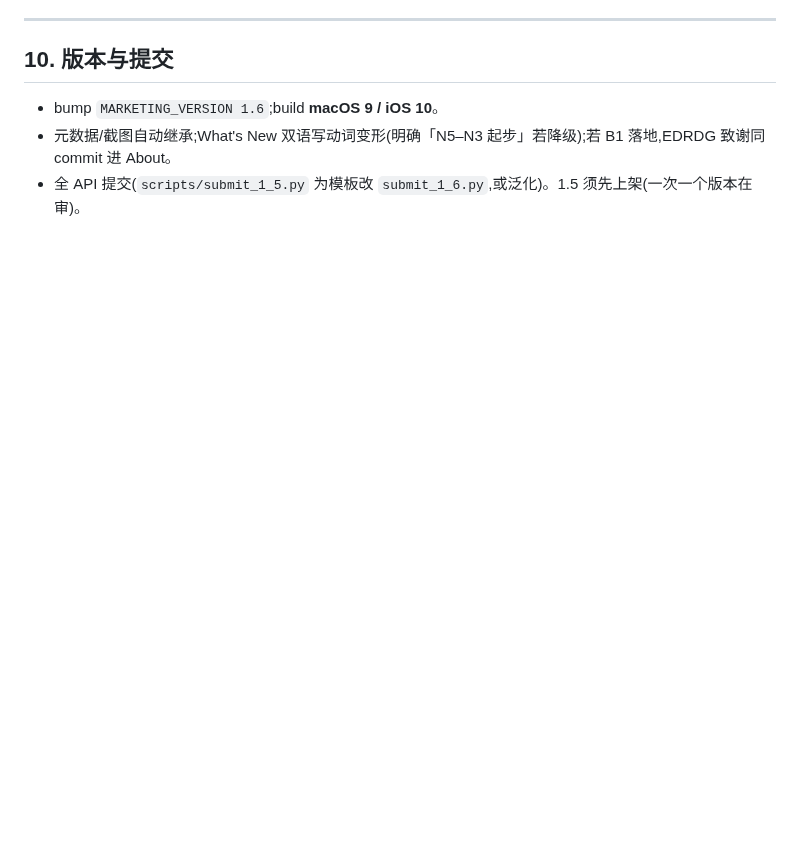
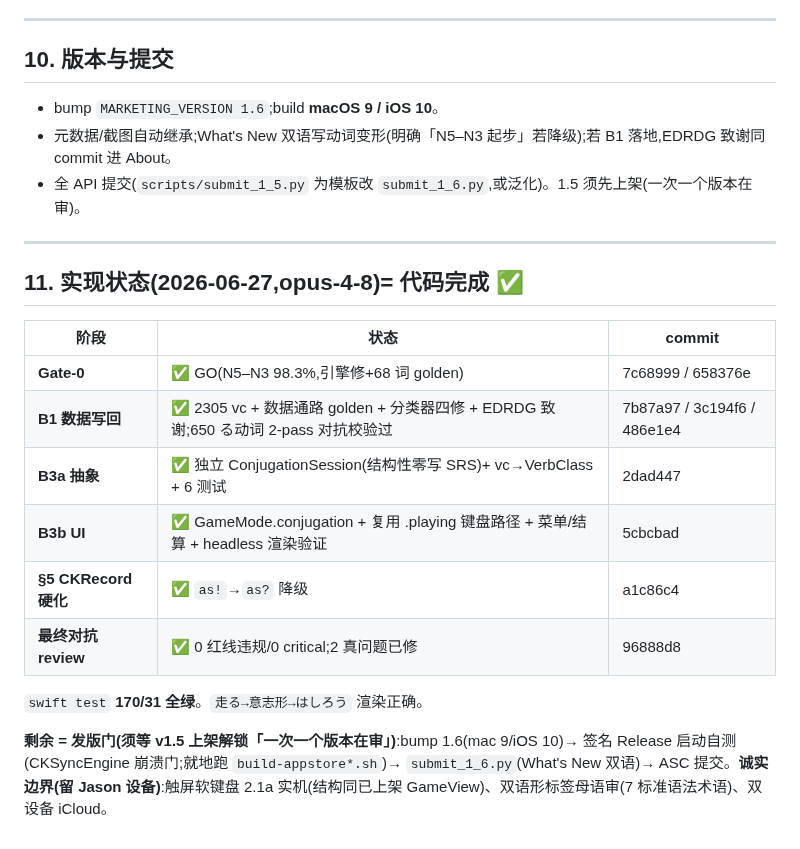
Before and after one commit to JasonYeYuhe/nihongo-ride-app, a Markdown page: docs/PLAN-V1.6.md, the part around the change. Drawn GitHub-style; blank space fills up the shorter version.

Commit message:
docs(v1.6): record implementation status = code complete (all phases green, review passed)
Co-Authored-By: Claude Opus 4.8 <noreply@anthropic.com>

```diff
--- a/docs/PLAN-V1.6.md
+++ b/docs/PLAN-V1.6.md
@@ -142,3 +142,20 @@
 - bump `MARKETING_VERSION 1.6`;build **macOS 9 / iOS 10**。
 - 元数据/截图自动继承;What's New 双语写动词变形(明确「N5–N3 起步」若降级);若 B1 落地,EDRDG 致谢同 commit 进 About。
 - 全 API 提交(`scripts/submit_1_5.py` 为模板改 `submit_1_6.py`,或泛化)。1.5 须先上架(一次一个版本在审)。
+
+---
+
+## 11. 实现状态(2026-06-27,opus-4-8)= 代码完成 ✅
+
+| 阶段 | 状态 | commit |
+|---|---|---|
+| **Gate-0** | ✅ GO(N5–N3 98.3%,引擎修+68 词 golden) | 7c68999 / 658376e |
+| **B1 数据写回** | ✅ 2305 vc + 数据通路 golden + 分类器四修 + EDRDG 致谢;650 る动词 2-pass 对抗校验过 | 7b87a97 / 3c194f6 / 486e1e4 |
+| **B3a 抽象** | ✅ 独立 ConjugationSession(结构性零写 SRS)+ vc→VerbClass + 6 测试 | 2dad447 |
+| **B3b UI** | ✅ GameMode.conjugation + 复用 .playing 键盘路径 + 菜单/结算 + headless 渲染验证 | 5cbcbad |
+| **§5 CKRecord 硬化** | ✅ `as!`→`as?` 降级 | a1c86c4 |
+| **最终对抗 review** | ✅ 0 红线违规/0 critical;2 真问题已修 | 96888d8 |
+
+`swift test` **170/31 全绿**。`走る→意志形→はしろう` 渲染正确。
+
+**剩余 = 发版门(须等 v1.5 上架解锁「一次一个版本在审」)**:bump 1.6(mac 9/iOS 10)→ 签名 Release 启动自测(CKSyncEngine 崩溃门;就地跑 `build-appstore*.sh`)→ `submit_1_6.py`(What's New 双语)→ ASC 提交。**诚实边界(留 Jason 设备)**:触屏软键盘 2.1a 实机(结构同已上架 GameView)、双语形标签母语审(7 标准语法术语)、双设备 iCloud。
```
